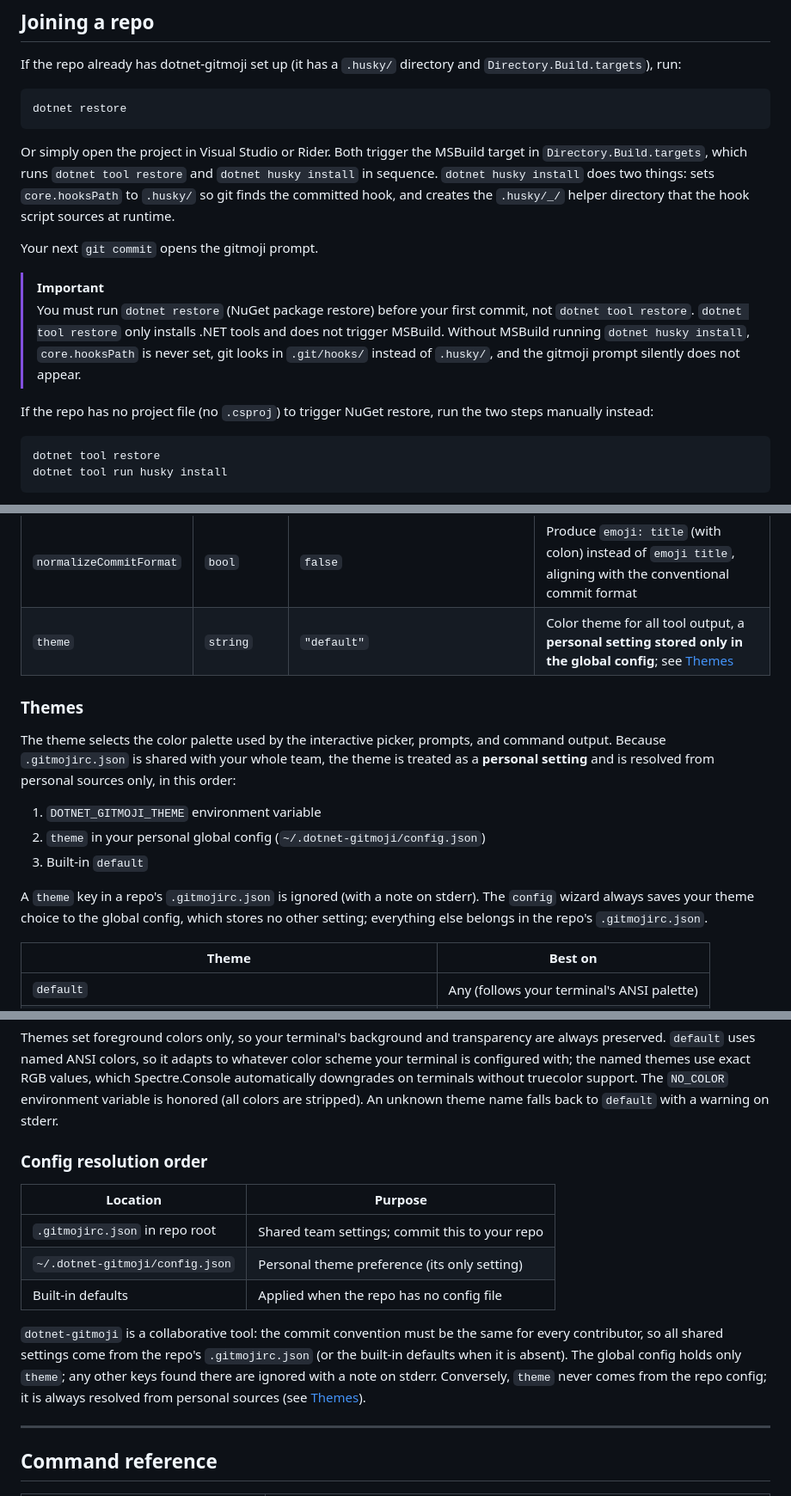
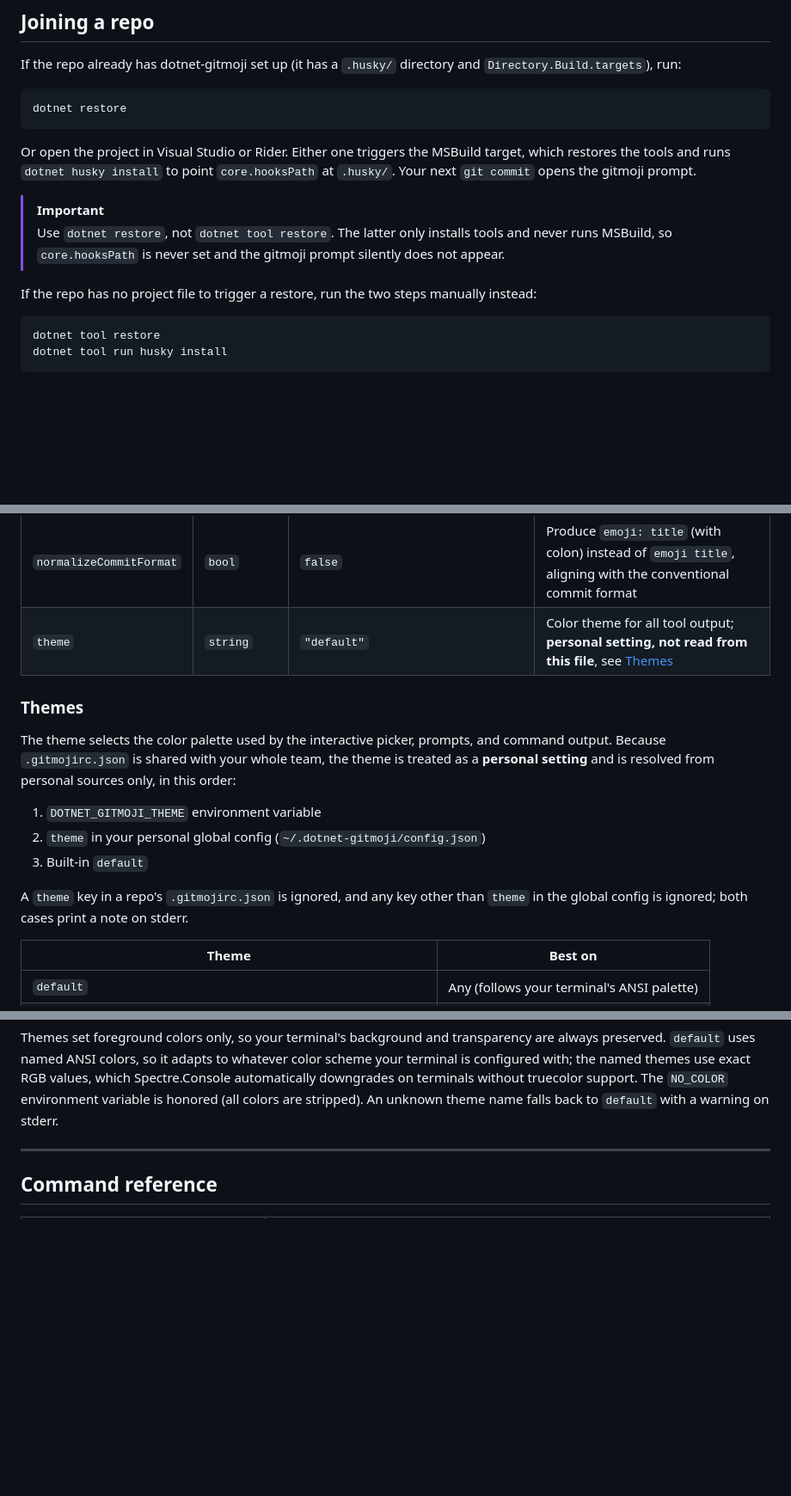
Before and after one commit to jebucaro/dotnet-gitmoji, a Markdown page: README.md, 3 parts joined by grey strips. Shown at 86% size. GitHub-like rendering; blank space fills up the shorter version.

````diff
--- a/README.md
+++ b/README.md
@@ -128,20 +123,14 @@ If the repo already has dotnet-gitmoji set up (it has a `.husky/` directory and
 dotnet restore
 ```
 
-Or simply open the project in Visual Studio or Rider. Both trigger the MSBuild target in `Directory.Build.targets`,
-which runs `dotnet tool restore` and `dotnet husky install` in sequence. `dotnet husky install` does two things:
-sets `core.hooksPath` to `.husky/` so git finds the committed hook, and creates the `.husky/_/` helper directory that
-the hook script sources at runtime.
-
-Your next `git commit` opens the gitmoji prompt.
+Or open the project in Visual Studio or Rider. Either one triggers the MSBuild target, which restores the tools and
+runs `dotnet husky install` to point `core.hooksPath` at `.husky/`. Your next `git commit` opens the gitmoji prompt.
 
 > [!IMPORTANT]
-> You must run `dotnet restore` (NuGet package restore) before your first commit, not `dotnet tool restore`.
-> `dotnet tool restore` only installs .NET tools and does not trigger MSBuild. Without MSBuild running
-> `dotnet husky install`, `core.hooksPath` is never set, git looks in `.git/hooks/` instead of `.husky/`,
-> and the gitmoji prompt silently does not appear.
+> Use `dotnet restore`, not `dotnet tool restore`. The latter only installs tools and never runs MSBuild, so
+> `core.hooksPath` is never set and the gitmoji prompt silently does not appear.
 
-If the repo has no project file (no `.csproj`) to trigger NuGet restore, run the two steps manually instead:
+If the repo has no project file to trigger a restore, run the two steps manually instead:
 
 ```sh
 dotnet tool restore
@@ -253,7 +222,7 @@ Example file:
 | `enforceConvention`     | `bool`                | `false`                            | Reject commits that don't start with a gitmoji when no interactive terminal is available (e.g. IDE commits)     |
 | `showSemverBadge`       | `bool`                | `true`                             | Show the semver badge next to each gitmoji in the interactive picker, list, and search results                  |
 | `normalizeCommitFormat` | `bool`                | `false`                            | Produce `emoji: title` (with colon) instead of `emoji title`, aligning with the conventional commit format      |
-| `theme`                 | `string`              | `"default"`                        | Color theme for all tool output, a **personal setting stored only in the global config**; see [Themes](#themes) |
+| `theme`                 | `string`              | `"default"`                        | Color theme for all tool output; **personal setting, not read from this file**, see [Themes](#themes)           |
 
 ### Themes
 
@@ -265,9 +234,8 @@ personal sources only, in this order:
 2. `theme` in your personal global config (`~/.dotnet-gitmoji/config.json`)
 3. Built-in `default`
 
-A `theme` key in a repo's `.gitmojirc.json` is ignored (with a note on stderr). The `config` wizard always saves your
-theme choice to the global config, which stores no other setting; everything else belongs in the repo's
-`.gitmojirc.json`.
+A `theme` key in a repo's `.gitmojirc.json` is ignored, and any key other than `theme` in the global config is ignored;
+both cases print a note on stderr.
 
 | Theme                                                           | Best on                                    |
 |-----------------------------------------------------------------|--------------------------------------------|
@@ -281,19 +249,6 @@ named ANSI colors, so it adapts to whatever color scheme your terminal is config
 RGB values, which Spectre.Console automatically downgrades on terminals without truecolor support. The `NO_COLOR`
 environment variable is honored (all colors are stripped). An unknown theme name falls back to `default` with a warning
 on stderr.
-
-### Config resolution order
-
-| Location                        | Purpose                                        |
-|---------------------------------|------------------------------------------------|
-| `.gitmojirc.json` in repo root  | Shared team settings; commit this to your repo |
-| `~/.dotnet-gitmoji/config.json` | Personal theme preference (its only setting)   |
-| Built-in defaults               | Applied when the repo has no config file       |
-
-`dotnet-gitmoji` is a collaborative tool: the commit convention must be the same for every contributor, so all shared
-settings come from the repo's `.gitmojirc.json` (or the built-in defaults when it is absent). The global config holds
-only `theme`; any other keys found there are ignored with a note on stderr. Conversely, `theme`
-never comes from the repo config; it is always resolved from personal sources (see [Themes](#themes)).
 
 ---
 
````
Also changed, not shown: other parts of README.md (+22 -52 lines).
